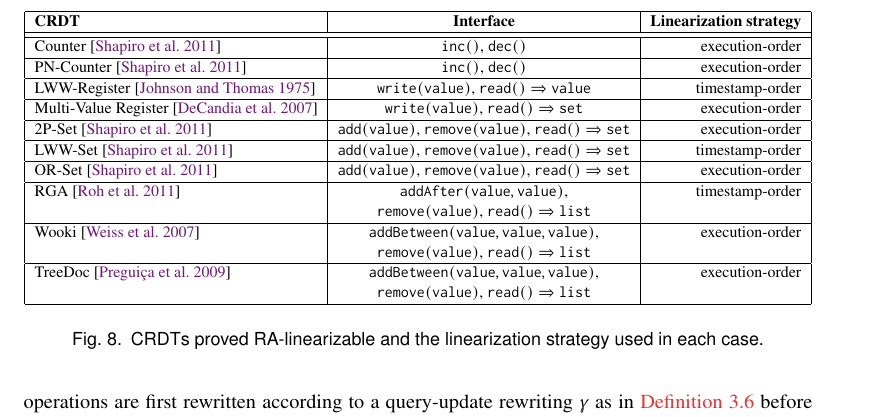
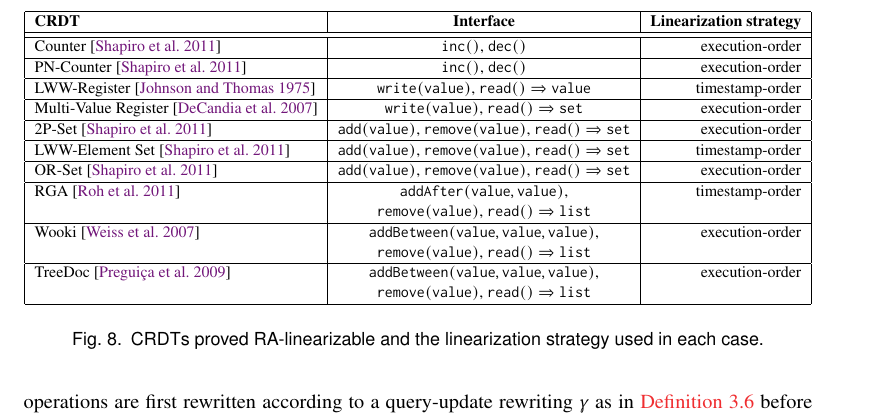
Before and after one commit to achaocmt/Lin-CRDT, a LaTeX paper (draft.tex, which reads Proofs.tex): part of page 16 of 57, cut so that both start at the same text. Compiled offline with pdfLaTeX.

Commit message:
small modif of LWW-set

```diff
--- a/Proofs.tex
+++ b/Proofs.tex
@@ -152,7 +152,7 @@ Multi-Value Register~\cite{DBLP:conf/sosp/DeCandiaHJKLPSVV07}&$\alabelshort[{\tt
 \hline
 2P-Set~\cite{ShapiroPBZ11}&$\alabelshort[{\tt add}]{value}$, $\alabelshort[{\tt remove}]{value}$, $\alabellong[{\tt read}]{}{set}{}$ & execution-order\\
 \hline
-LWW-Set~\cite{ShapiroPBZ11}&$\alabelshort[{\tt add}]{value}$, $\alabelshort[{\tt remove}]{value}$, $\alabellong[{\tt read}]{}{set}{}$ & timestamp-order\\
+LWW-Element Set~\cite{ShapiroPBZ11}&$\alabelshort[{\tt add}]{value}$, $\alabelshort[{\tt remove}]{value}$, $\alabellong[{\tt read}]{}{set}{}$ & timestamp-order\\
 \hline
 %PN-set~\cite{ShapiroPBZ11}&not \crdtlinearizable{}&$add$, $remove$, $read$\\
 %\hline
```
